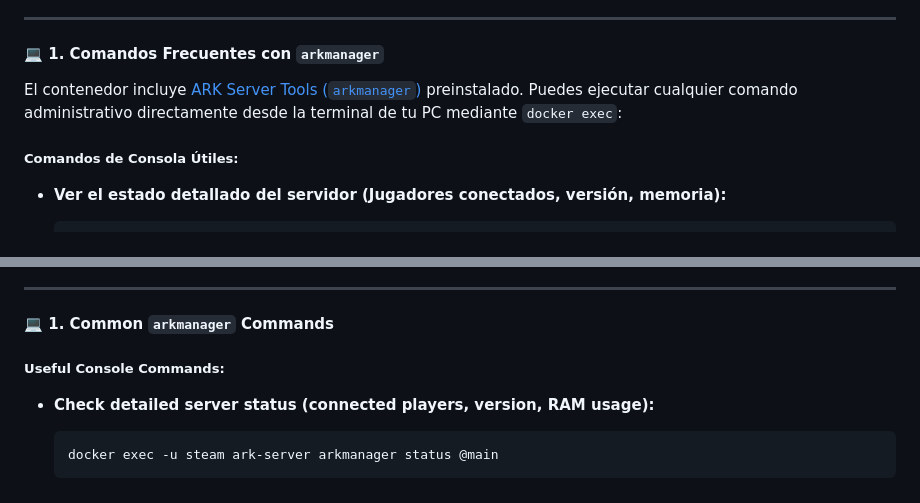
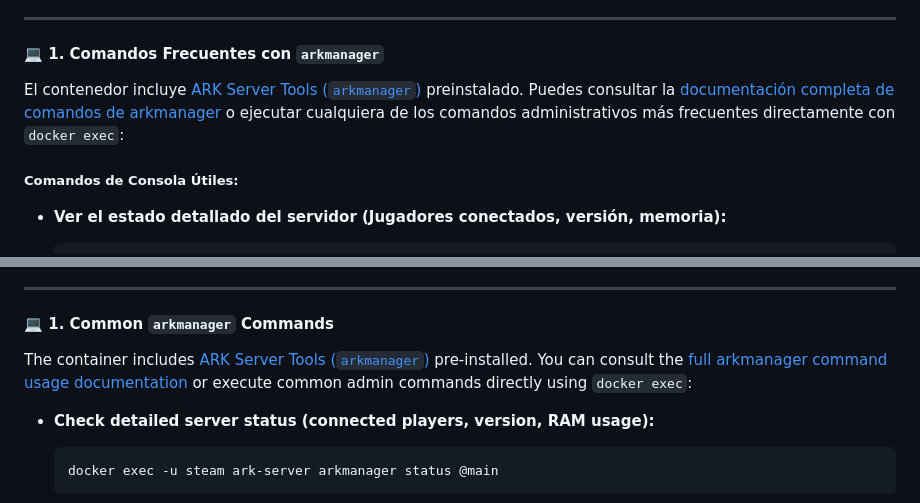
Before and after one commit to GMS-EC/ark-server-docker, a Markdown page: Documents/management-guide.md, 2 parts joined by grey strips. Rendered like a GitHub page; folded sections open.

Commit message:
docs: add link to official arkmanager usage documentation in management guide

````diff
--- a/Documents/management-guide.md
+++ b/Documents/management-guide.md
@@ -19,7 +19,7 @@ Esta guía cubre las operaciones diarias de mantenimiento, gestión de respaldos
 
 #### 💻 1. Comandos Frecuentes con `arkmanager`
 
-El contenedor incluye [ARK Server Tools (`arkmanager`)](https://github.com/arkmanager/ark-server-tools) preinstalado. Puedes ejecutar cualquier comando administrativo directamente desde la terminal de tu PC mediante `docker exec`:
+El contenedor incluye [ARK Server Tools (`arkmanager`)](https://github.com/arkmanager/ark-server-tools) preinstalado. Puedes consultar la [documentación completa de comandos de arkmanager](https://github.com/arkmanager/ark-server-tools#usage) o ejecutar cualquiera de los comandos administrativos más frecuentes directamente con `docker exec`:
 
 ##### Comandos de Consola Útiles:
 
@@ -133,7 +133,7 @@ This guide covers daily maintenance, backup management, one-click restoration, D
 
 #### 💻 1. Common `arkmanager` Commands
 
-##### Useful Console Commands:
+The container includes [ARK Server Tools (`arkmanager`)](https://github.com/arkmanager/ark-server-tools) pre-installed. You can consult the [full arkmanager command usage documentation](https://github.com/arkmanager/ark-server-tools#usage) or execute common admin commands directly using `docker exec`:
 
 * **Check detailed server status (connected players, version, RAM usage):**
   ```bash
````
